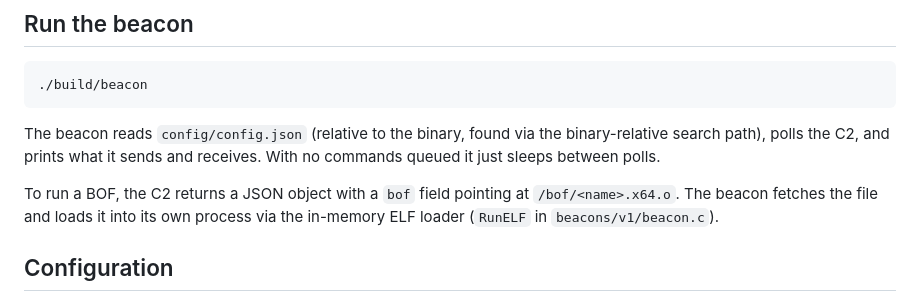
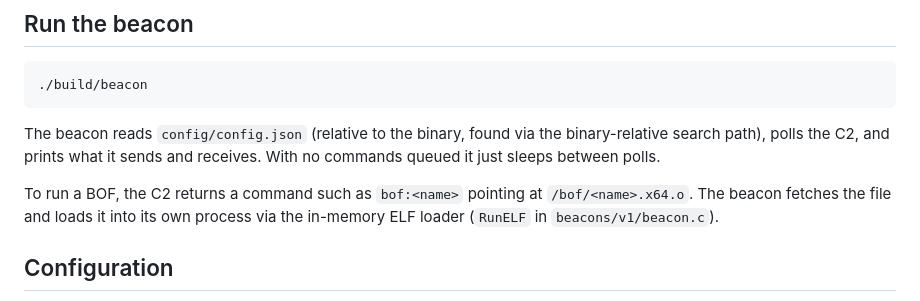
Before and after one commit to grisuno/blacksandbeacon, a Markdown page: README.md, the part around the change. GitHub-like rendering.

Commit message:
docs: improve README

```diff
--- a/README.md
+++ b/README.md
@@ -116,7 +116,7 @@ via the binary-relative search path), polls the C2, and prints
 what it sends and receives. With no commands queued it just
 sleeps between polls.
 
-To run a BOF, the C2 returns a JSON object with a `bof` field
+To run a BOF, the C2 returns a command such as `bof:<name>`
 pointing at `/bof/<name>.x64.o`. The beacon fetches the file and
 loads it into its own process via the in-memory ELF loader
 (`RunELF` in `beacons/v1/beacon.c`).
```
